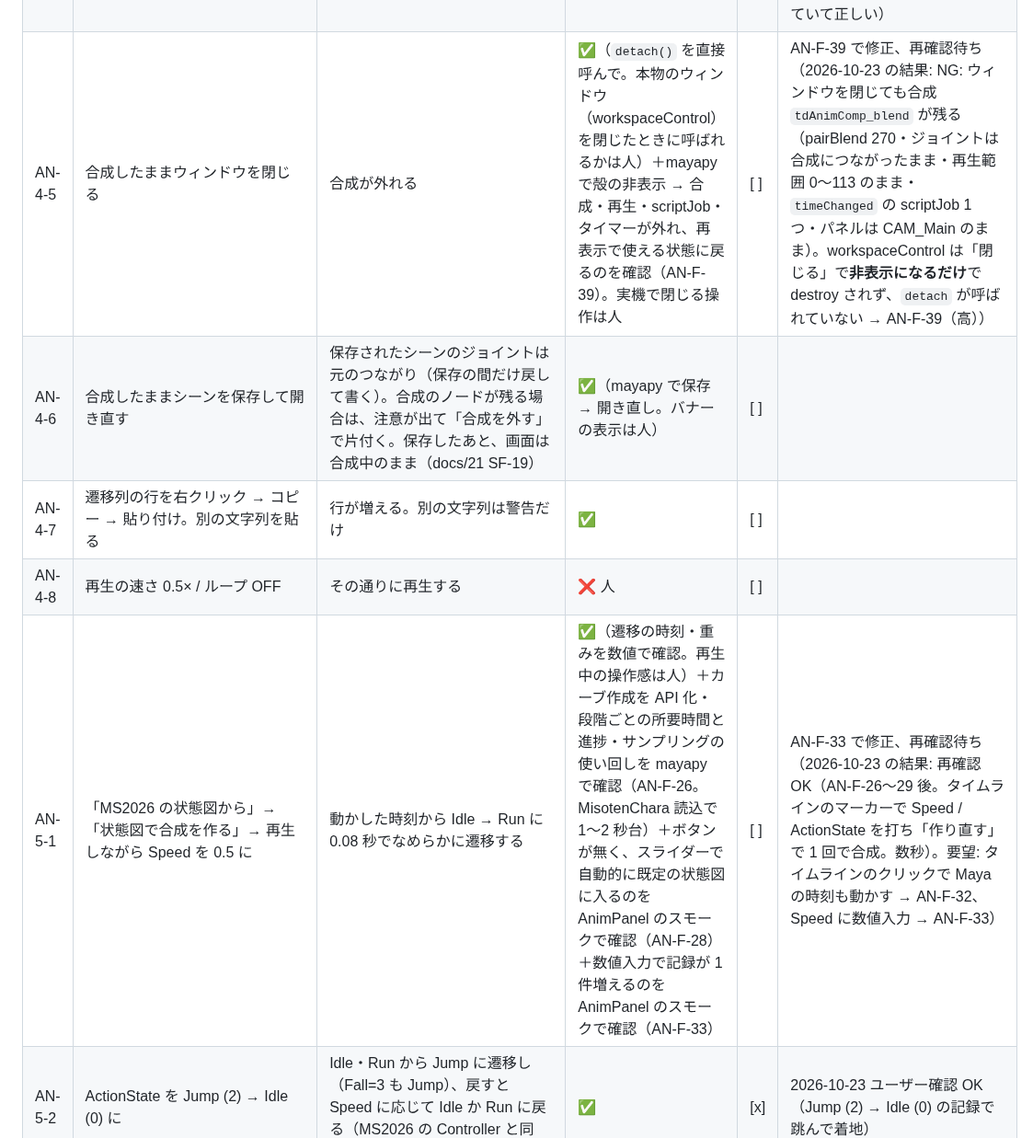
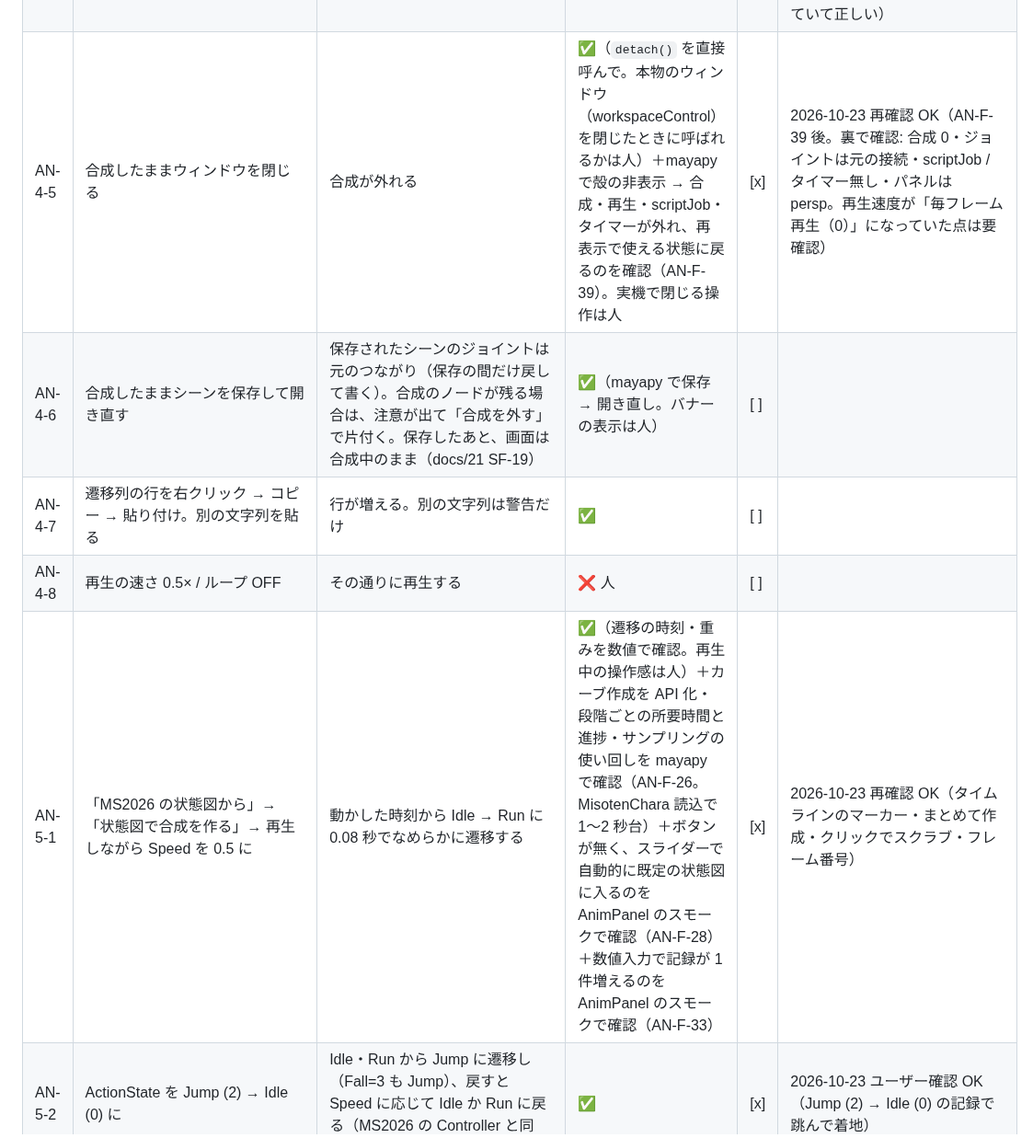
Before and after one commit to wrenchsun/T-Drive, a Markdown page: docs/18_manual_verification_facial.md, the part around one of its changes. Shown at 92% size. Rendered like a GitHub page.

```diff
--- a/docs/18_manual_verification_facial.md
+++ b/docs/18_manual_verification_facial.md
@@ -432,10 +432,10 @@ D-Drive 側の詳しい手順は D-Drive の `docs/52_manual_verification_fc.md`
 | AN-4-3 | クロスフェードを 0 にして作る / 0.08 にして作る | 0 は一瞬で切り替わる。0.08 は約 2.4 フレームでなめらかに | ✅（数値のみ）＋mGear 型（複合プラグ）のミニリグと本番リグ読込のスモークで合成の作成・外すを確認（AN-F-6） | [x] | 2026-10-23 再確認 OK（0 で割合が 100% のみ、0.08 で 48:52 のように混ざる） |
 | AN-4-4 | 「合成を外す」 | 元のカーブ・再生範囲・現在フレーム・ループに戻る。ジョイントを動かすと元通りに動く | ✅＋mGear 型（複合プラグ）のミニリグと本番リグ読込のスモークで合成の作成・外すを確認（AN-F-6） | [x] | 2026-10-23 再確認 OK（裏で確認: 合成ノード 0・ジョイントの translate/rotate/scale が mgear_matrixConstraint の複合プラグに戻る・各フレームの値が手打ちキーどおり。再生範囲は fps 変更後の 0〜300 に戻っていて正しい） |
-| AN-4-5 | 合成したままウィンドウを閉じる | 合成が外れる | ✅（`detach()` を直接呼んで。本物のウィンドウ（workspaceControl）を閉じたときに呼ばれるかは人）＋mayapy で殻の非表示 → 合成・再生・scriptJob・タイマーが外れ、再表示で使える状態に戻るのを確認（AN-F-39）。実機で閉じる操作は人 | [ ] | AN-F-39 で修正、再確認待ち（2026-10-23 の結果: NG: ウィンドウを閉じても合成 `tdAnimComp_blend` が残る（pairBlend 270・ジョイントは合成につながったまま・再生範囲 0〜113 のまま・`timeChanged` の scriptJob 1 つ・パネルは CAM_Main のまま）。workspaceControl は「閉じる」で**非表示になるだけ**で destroy されず、`detach` が呼ばれていない → AN-F-39（高）） |
+| AN-4-5 | 合成したままウィンドウを閉じる | 合成が外れる | ✅（`detach()` を直接呼んで。本物のウィンドウ（workspaceControl）を閉じたときに呼ばれるかは人）＋mayapy で殻の非表示 → 合成・再生・scriptJob・タイマーが外れ、再表示で使える状態に戻るのを確認（AN-F-39）。実機で閉じる操作は人 | [x] | 2026-10-23 再確認 OK（AN-F-39 後。裏で確認: 合成 0・ジョイントは元の接続・scriptJob / タイマー無し・パネルは persp。再生速度が「毎フレーム再生（0）」になっていた点は要確認） |
 | AN-4-6 | 合成したままシーンを保存して開き直す | 保存されたシーンのジョイントは元のつながり（保存の間だけ戻して書く）。合成のノードが残る場合は、注意が出て「合成を外す」で片付く。保存したあと、画面は合成中のまま（docs/21 SF-19） | ✅（mayapy で保存 → 開き直し。バナーの表示は人） | [ ] | |
 | AN-4-7 | 遷移列の行を右クリック → コピー → 貼り付け。別の文字列を貼る | 行が増える。別の文字列は警告だけ | ✅ | [ ] | |
 | AN-4-8 | 再生の速さ 0.5× / ループ OFF | その通りに再生する | ❌ 人 | [ ] | |
-| AN-5-1 | 「MS2026 の状態図から」→「状態図で合成を作る」→ 再生しながら Speed を 0.5 に | 動かした時刻から Idle → Run に 0.08 秒でなめらかに遷移する | ✅（遷移の時刻・重みを数値で確認。再生中の操作感は人）＋カーブ作成を API 化・段階ごとの所要時間と進捗・サンプリングの使い回しを mayapy で確認（AN-F-26。MisotenChara 読込で 1〜2 秒台）＋ボタンが無く、スライダーで自動的に既定の状態図に入るのを AnimPanel のスモークで確認（AN-F-28）＋数値入力で記録が 1 件増えるのを AnimPanel のスモークで確認（AN-F-33） | [ ] | AN-F-33 で修正、再確認待ち（2026-10-23 の結果: 再確認 OK（AN-F-26〜29 後。タイムラインのマーカーで Speed / ActionState を打ち「作り直す」で 1 回で合成。数秒）。要望: タイムラインのクリックで Maya の時刻も動かす → AN-F-32、Speed に数値入力 → AN-F-33） |
+| AN-5-1 | 「MS2026 の状態図から」→「状態図で合成を作る」→ 再生しながら Speed を 0.5 に | 動かした時刻から Idle → Run に 0.08 秒でなめらかに遷移する | ✅（遷移の時刻・重みを数値で確認。再生中の操作感は人）＋カーブ作成を API 化・段階ごとの所要時間と進捗・サンプリングの使い回しを mayapy で確認（AN-F-26。MisotenChara 読込で 1〜2 秒台）＋ボタンが無く、スライダーで自動的に既定の状態図に入るのを AnimPanel のスモークで確認（AN-F-28）＋数値入力で記録が 1 件増えるのを AnimPanel のスモークで確認（AN-F-33） | [x] | 2026-10-23 再確認 OK（タイムラインのマーカー・まとめて作成・クリックでスクラブ・フレーム番号） |
 | AN-5-2 | ActionState を Jump (2) → Idle (0) に | Idle・Run から Jump に遷移し（Fall=3 も Jump）、戻すと Speed に応じて Idle か Run に戻る（MS2026 の Controller と同じ） | ✅ | [x] | 2026-10-23 ユーザー確認 OK（Jump (2) → Idle (0) の記録で跳んで着地） |
 | AN-5-3 | 「UpperBody を使う」にして別のクリップを選び、重みを動かす | 胸から上と腕だけが別のクリップになり、下半身は変わらない。重み 0 で元に戻る | ✅（値を確認。見た目は人） | [x] | 2026-10-23 ユーザー確認 OK |
 | AN-5-4 | animset を保存して開き直す | 状態図が保存されている | ✅（pytest の保存 → 読み込みと、mayapy の保存 → 開き直しで確認。docs/21 TS-6） | [ ] | |
```
Also changed, not shown: other parts of docs/18_manual_verification_facial.md (+4 -4 lines).
